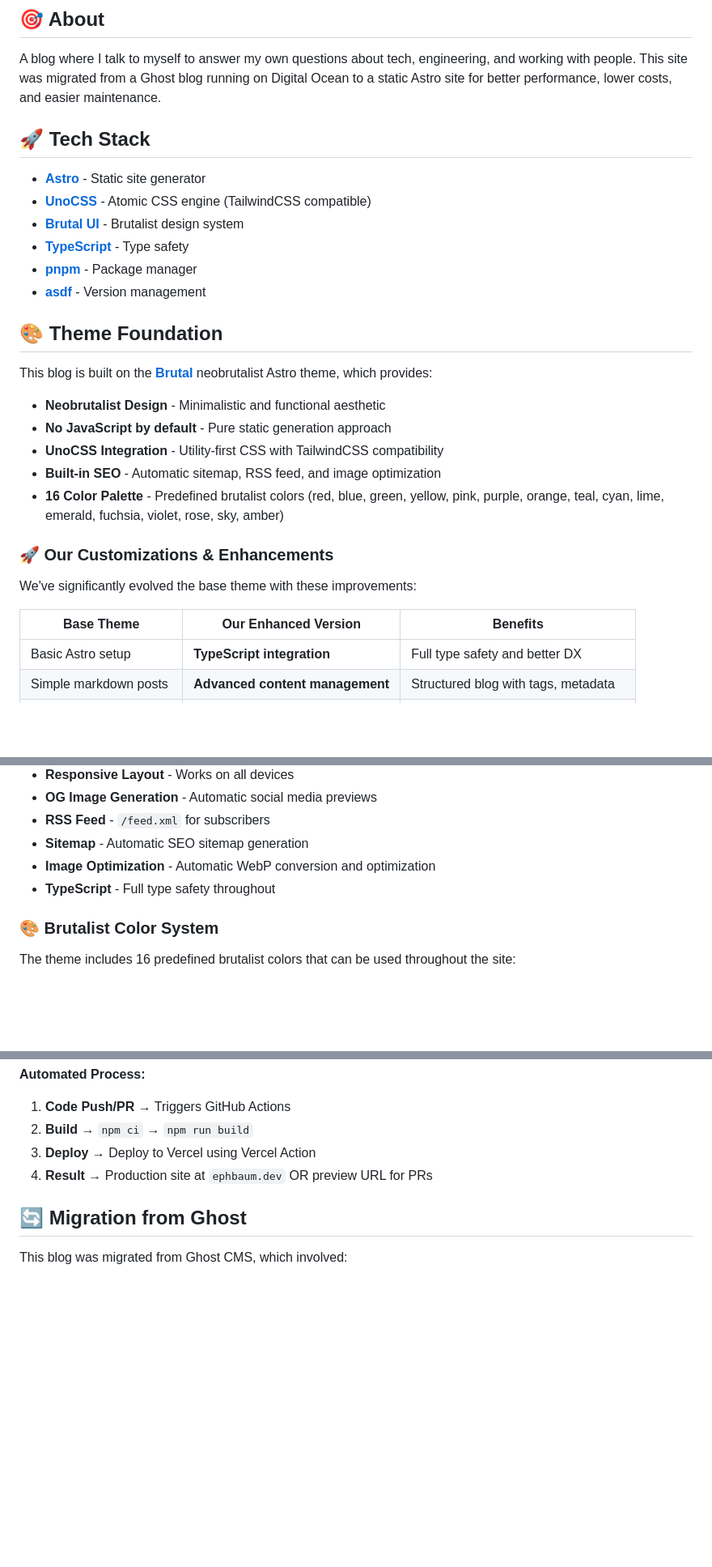
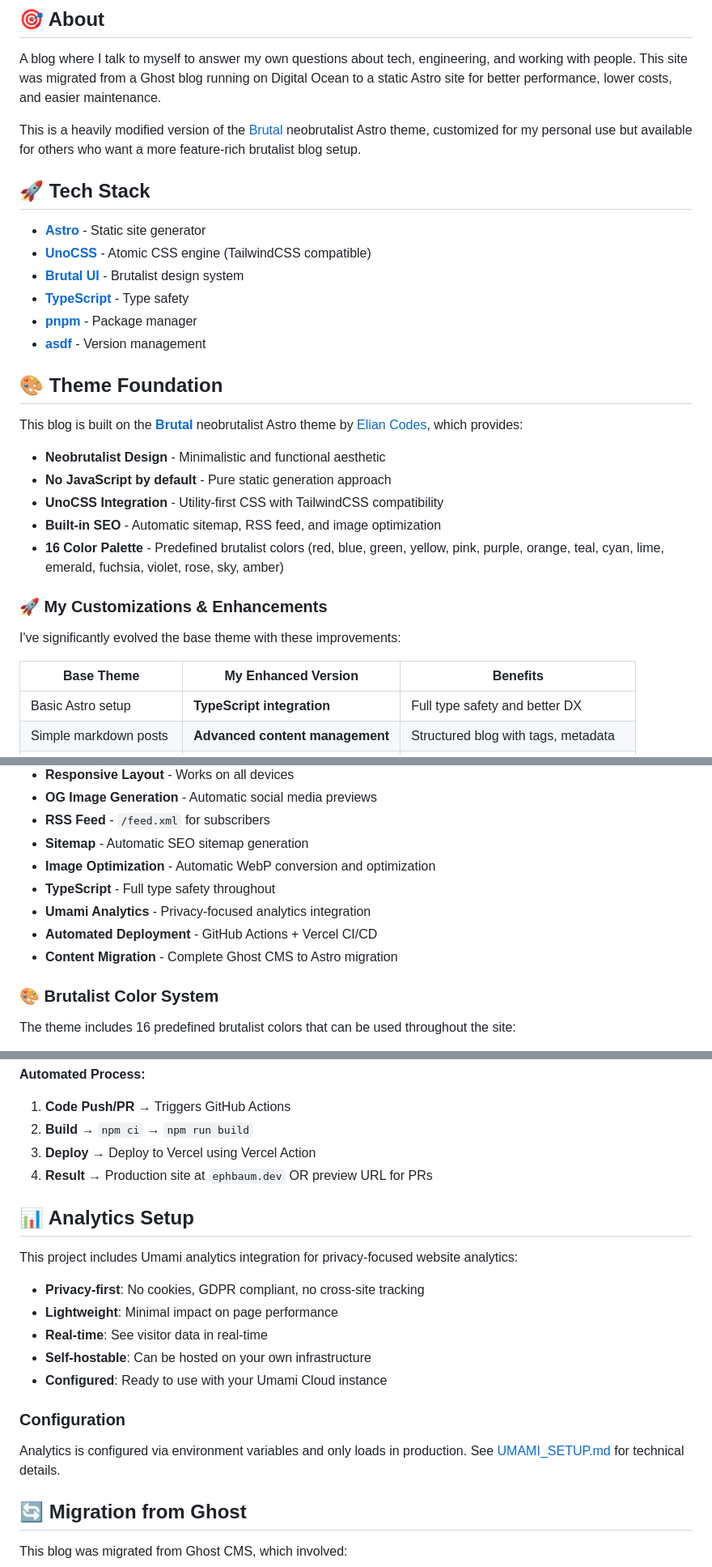
Before and after one commit to ephbaum/ephbaumdotdev, a Markdown page: README.md, 3 parts joined by grey strips. Shown at 81% size. GitHub-like rendering; blank space fills up the shorter version.

```diff
--- a/README.md
+++ b/README.md
@@ -5,6 +5,8 @@ A personal blog built with Astro and a brutalist theme, migrated from Ghost CMS
 ## 🎯 About
 
 A blog where I talk to myself to answer my own questions about tech, engineering, and working with people. This site was migrated from a Ghost blog running on Digital Ocean to a static Astro site for better performance, lower costs, and easier maintenance.
+
+This is a heavily modified version of the [Brutal](https://github.com/eliancodes/brutal) neobrutalist Astro theme, customized for my personal use but available for others who want a more feature-rich brutalist blog setup.
 
 ## 🚀 Tech Stack
 
@@ -17,7 +19,7 @@ A blog where I talk to myself to answer my own questions about tech, engineering
 
 ## 🎨 Theme Foundation
 
-This blog is built on the **[Brutal](https://github.com/eliancodes/brutal)** neobrutalist Astro theme, which provides:
+This blog is built on the **[Brutal](https://github.com/eliancodes/brutal)** neobrutalist Astro theme by [Elian Codes](https://www.elian.codes/), which provides:
 
 - **Neobrutalist Design** - Minimalistic and functional aesthetic
 - **No JavaScript by default** - Pure static generation approach
@@ -25,11 +27,11 @@ This blog is built on the **[Brutal](https://github.com/eliancodes/brutal)** neo
 - **Built-in SEO** - Automatic sitemap, RSS feed, and image optimization
 - **16 Color Palette** - Predefined brutalist colors (red, blue, green, yellow, pink, purple, orange, teal, cyan, lime, emerald, fuchsia, violet, rose, sky, amber)
 
-### 🚀 Our Customizations & Enhancements
+### 🚀 My Customizations & Enhancements
 
-We've significantly evolved the base theme with these improvements:
+I've significantly evolved the base theme with these improvements:
 
-| **Base Theme** | **Our Enhanced Version** | **Benefits** |
+| **Base Theme** | **My Enhanced Version** | **Benefits** |
 |---|---|---|
 | Basic Astro setup | **TypeScript integration** | Full type safety and better DX |
 | Simple markdown posts | **Advanced content management** | Structured blog with tags, metadata |
@@ -127,6 +129,9 @@ Following the base theme's structure with our enhancements:
 - **Sitemap** - Automatic SEO sitemap generation
 - **Image Optimization** - Automatic WebP conversion and optimization
 - **TypeScript** - Full type safety throughout
+- **Umami Analytics** - Privacy-focused analytics integration
+- **Automated Deployment** - GitHub Actions + Vercel CI/CD
+- **Content Migration** - Complete Ghost CMS to Astro migration
 
 ### 🎨 Brutalist Color System
 
@@ -265,6 +270,20 @@ graph TD
 3. **Deploy** → Deploy to Vercel using Vercel Action
 4. **Result** → Production site at `ephbaum.dev` OR preview URL for PRs
 
+## 📊 Analytics Setup
+
+This project includes Umami analytics integration for privacy-focused website analytics:
+
+- **Privacy-first**: No cookies, GDPR compliant, no cross-site tracking
+- **Lightweight**: Minimal impact on page performance
+- **Real-time**: See visitor data in real-time
+- **Self-hostable**: Can be hosted on your own infrastructure
+- **Configured**: Ready to use with your Umami Cloud instance
+
+### Configuration
+
+Analytics is configured via environment variables and only loads in production. See [UMAMI_SETUP.md](UMAMI_SETUP.md) for technical details.
+
 ## 🔄 Migration from Ghost
 
 This blog was migrated from Ghost CMS, which involved:
```
Also changed, not shown: other parts of README.md (+6 -0 lines), BRUTAL_THEME_README.md (+28 -0 lines), PROJECT_STATUS.md (added, +149 -0 lines).
